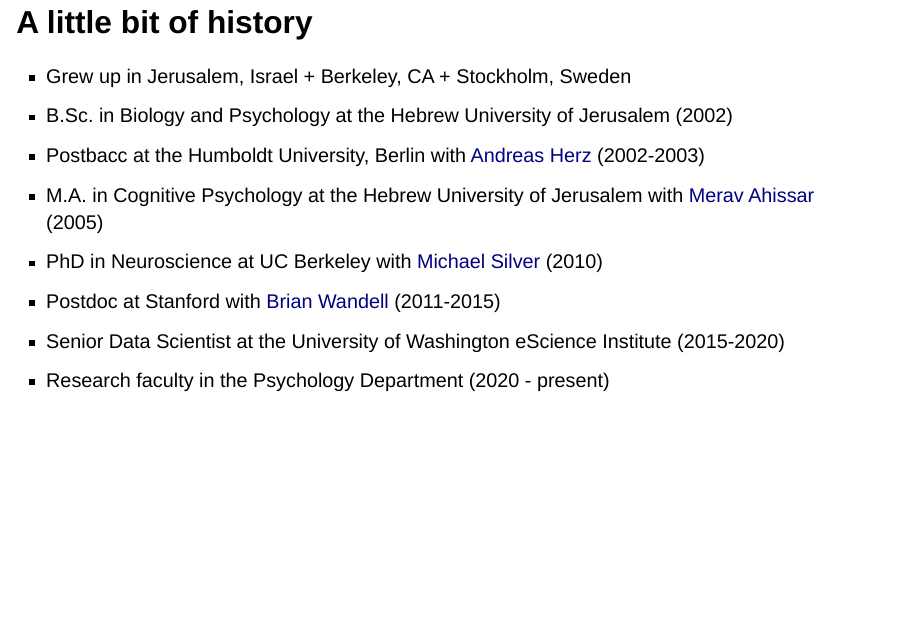
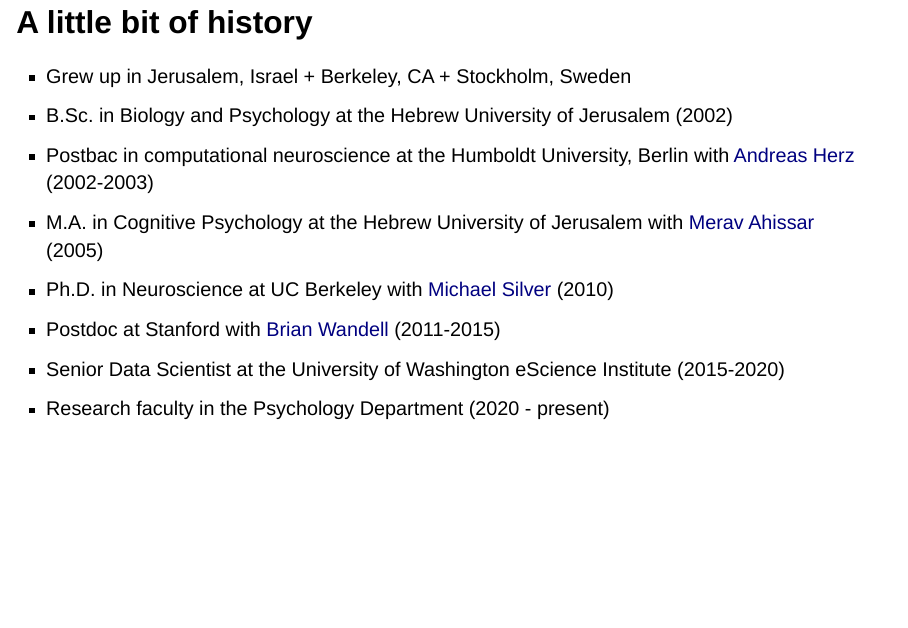
Before and after one commit to arokem/slides, a Quarto document (slides/arokem.qmd): page 4 of 18. Rendered offline with R 4.5, knitr and Pandoc in place of Quarto, with nearby package versions; drawn as Slidy slides in place of the format the file asks for.

Commit message:
Add some more in history.

```diff
--- a/slides/arokem.qmd
+++ b/slides/arokem.qmd
@@ -65,9 +65,9 @@
 ::: small
 - Grew up in Jerusalem, Israel + Berkeley, CA + Stockholm, Sweden
 - B.Sc. in Biology and Psychology at the Hebrew University of Jerusalem (2002)
-- Postbacc at the Humboldt University, Berlin with [Andreas Herz](https://www.neuro.bio.lmu.de/members/comp_neuro_herz/herz_a/index.html) (2002-2003)
+- Postbac in computational neuroscience at the Humboldt University, Berlin with [Andreas Herz](https://www.neuro.bio.lmu.de/members/comp_neuro_herz/herz_a/index.html) (2002-2003)
 - M.A. in Cognitive Psychology at the Hebrew University of Jerusalem with [Merav Ahissar](https://elsc.huji.ac.il/people-directory/faculty-members/merav-ahissar/) (2005)
-- PhD in Neuroscience at UC Berkeley with [Michael Silver](https://argentum.ucbso.berkeley.edu/) (2010)
+- Ph.D. in Neuroscience at UC Berkeley with [Michael Silver](https://argentum.ucbso.berkeley.edu/) (2010)
 - Postdoc at Stanford with [Brian Wandell](https://vistalab.stanford.edu/people/brian-wandell) (2011-2015)
 - Senior Data Scientist at the University of Washington eScience Institute (2015-2020)
 - Research faculty in the Psychology Department (2020 - present)
```
